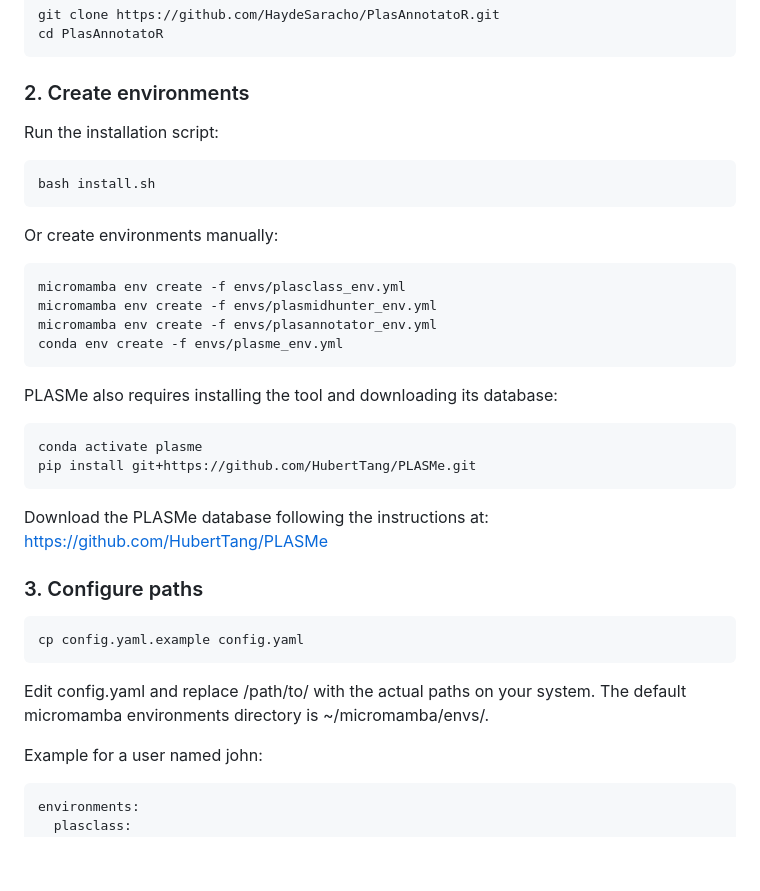
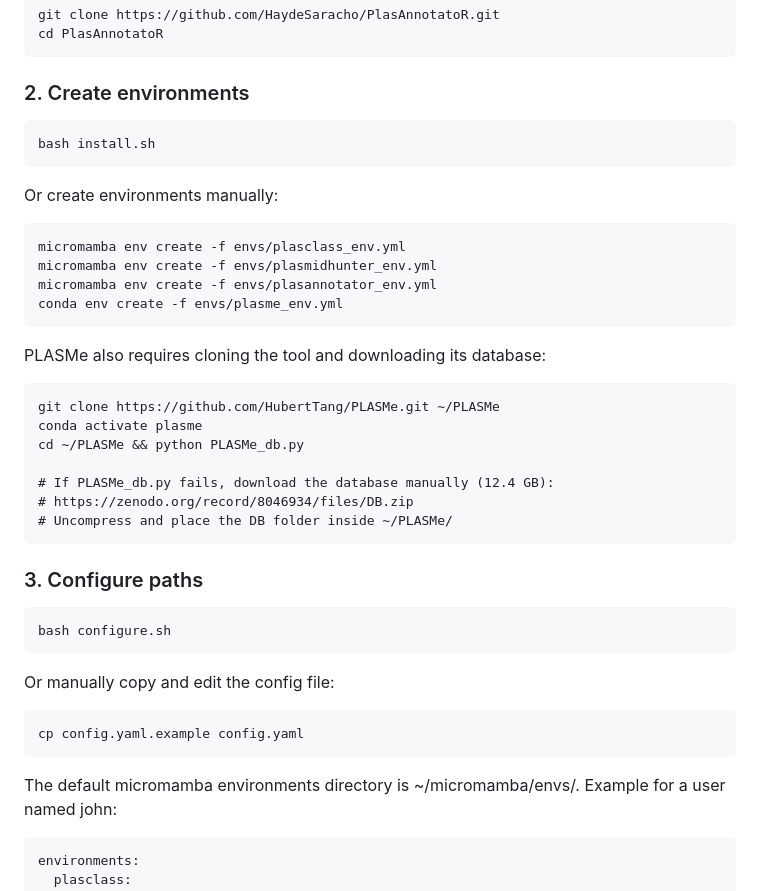
Before and after one commit to HaydeSaracho/PlasAnnotatoR, a Markdown page: README.md, the part around one of its changes. GitHub-like rendering; blank space fills up the shorter version.

```diff
--- a/README.md
+++ b/README.md
@@ -25,8 +25,6 @@ are installed automatically by the installation script.
 
 ### 2. Create environments
 
-Run the installation script:
-
     bash install.sh
 
 Or create environments manually:
@@ -36,21 +34,25 @@ Or create environments manually:
     micromamba env create -f envs/plasannotator_env.yml
     conda env create -f envs/plasme_env.yml
 
-PLASMe also requires installing the tool and downloading its database:
+PLASMe also requires cloning the tool and downloading its database:
 
+    git clone https://github.com/HubertTang/PLASMe.git ~/PLASMe
     conda activate plasme
-    pip install git+https://github.com/HubertTang/PLASMe.git
+    cd ~/PLASMe && python PLASMe_db.py
 
-Download the PLASMe database following the instructions at:
-https://github.com/HubertTang/PLASMe
+    # If PLASMe_db.py fails, download the database manually (12.4 GB):
+    # https://zenodo.org/record/8046934/files/DB.zip
+    # Uncompress and place the DB folder inside ~/PLASMe/
 
 ### 3. Configure paths
 
+    bash configure.sh
+
+Or manually copy and edit the config file:
+
     cp config.yaml.example config.yaml
 
-Edit config.yaml and replace /path/to/ with the actual paths on your system.
 The default micromamba environments directory is ~/micromamba/envs/.
-
 Example for a user named john:
 
     environments:
```
Also changed, not shown: other parts of README.md (+18 -9 lines).
